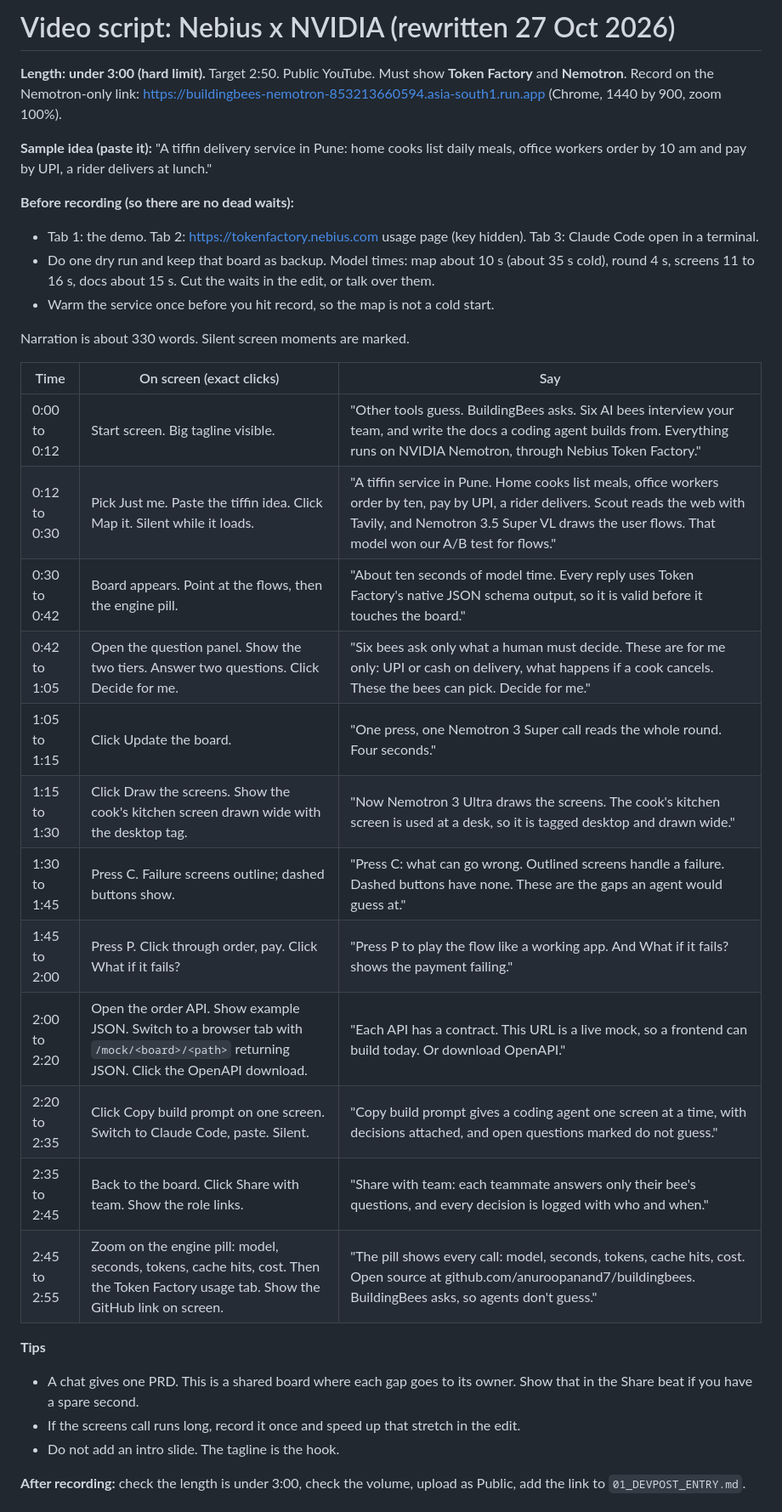
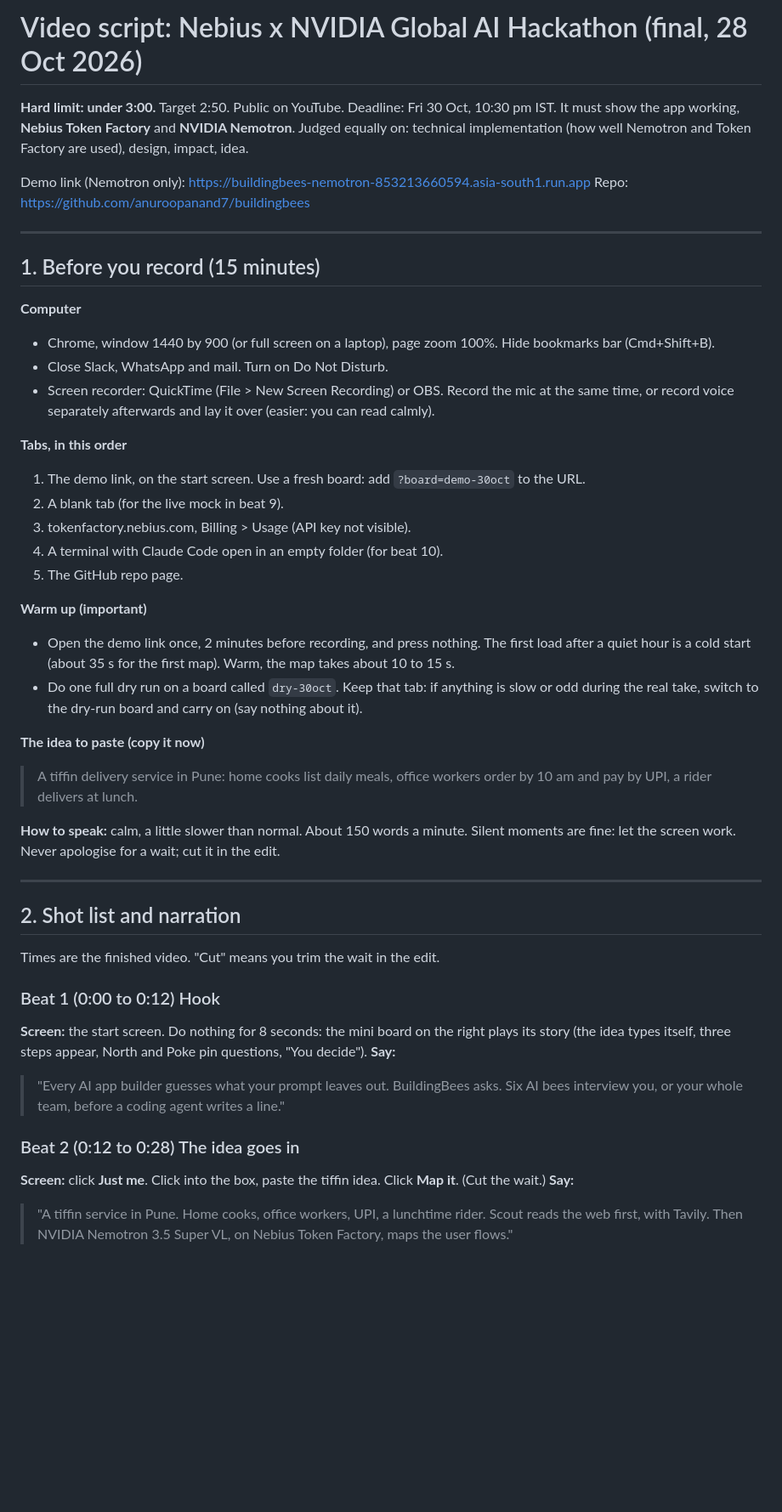
Before and after one commit to anuroopanand7/buildingbees, a Markdown page: submissions/nebius_nvidia_2026/02_VIDEO_SCRIPT.md, the part around one of its changes. Shown at 85% size. Drawn GitHub-style; blank space fills up the shorter version.

Commit message:
docs: detailed final video script (setup, 12 beats with exact clicks and lines, fallbacks, editing, upload text)
Co-Authored-By: Claude Opus 5.5 <noreply@anthropic.com>

```diff
--- a/submissions/nebius_nvidia_2026/02_VIDEO_SCRIPT.md
+++ b/submissions/nebius_nvidia_2026/02_VIDEO_SCRIPT.md
@@ -1,35 +1,55 @@
-# Video script: Nebius x NVIDIA (rewritten 27 Oct 2026)
+# Video script: Nebius x NVIDIA Global AI Hackathon (final, 28 Oct 2026)
 
-**Length: under 3:00 (hard limit).** Target 2:50. Public YouTube. Must show **Token Factory** and **Nemotron**.
-Record on the Nemotron-only link: https://buildingbees-nemotron-853213660594.asia-south1.run.app (Chrome, 1440 by 900, zoom 100%).
+**Hard limit: under 3:00.** Target 2:50. Public on YouTube. Deadline: Fri 30 Oct, 10:30 pm IST.
+It must show the app working, **Nebius Token Factory** and **NVIDIA Nemotron**.
+Judged equally on: technical implementation (how well Nemotron and Token Factory are used), design, impact, idea.
 
-**Sample idea (paste it):** "A tiffin delivery service in Pune: home cooks list daily meals, office workers order by 10 am and pay by UPI, a rider delivers at lunch."
+Demo link (Nemotron only): https://buildingbees-nemotron-853213660594.asia-south1.run.app
+Repo: https://github.com/anuroopanand7/buildingbees
 
-**Before recording (so there are no dead waits):**
-- Tab 1: the demo. Tab 2: https://tokenfactory.nebius.com usage page (key hidden). Tab 3: Claude Code open in a terminal.
-- Do one dry run and keep that board as backup. Model times: map about 10 s (about 35 s cold), round 4 s, screens 11 to 16 s, docs about 15 s. Cut the waits in the edit, or talk over them.
-- Warm the service once before you hit record, so the map is not a cold start.
+---
 
-Narration is about 330 words. Silent screen moments are marked.
+## 1. Before you record (15 minutes)
 
-| Time | On screen (exact clicks) | Say |
-|---|---|---|
-| 0:00 to 0:12 | Start screen. Big tagline visible. | "Other tools guess. BuildingBees asks. Six AI bees interview your team, and write the docs a coding agent builds from. Everything runs on NVIDIA Nemotron, through Nebius Token Factory." |
-| 0:12 to 0:30 | Pick Just me. Paste the tiffin idea. Click Map it. Silent while it loads. | "A tiffin service in Pune. Home cooks list meals, office workers order by ten, pay by UPI, a rider delivers. Scout reads the web with Tavily, and Nemotron 3.5 Super VL draws the user flows. That model won our A/B test for flows." |
-| 0:30 to 0:42 | Board appears. Point at the flows, then the engine pill. | "About ten seconds of model time. Every reply uses Token Factory's native JSON schema output, so it is valid before it touches the board." |
-| 0:42 to 1:05 | Open the question panel. Show the two tiers. Answer two questions. Click Decide for me. | "Six bees ask only what a human must decide. These are for me only: UPI or cash on delivery, what happens if a cook cancels. These the bees can pick. Decide for me." |
-| 1:05 to 1:15 | Click Update the board. | "One press, one Nemotron 3 Super call reads the whole round. Four seconds." |
-| 1:15 to 1:30 | Click Draw the screens. Show the cook's kitchen screen drawn wide with the desktop tag. | "Now Nemotron 3 Ultra draws the screens. The cook's kitchen screen is used at a desk, so it is tagged desktop and drawn wide." |
-| 1:30 to 1:45 | Press C. Failure screens outline; dashed buttons show. | "Press C: what can go wrong. Outlined screens handle a failure. Dashed buttons have none. These are the gaps an agent would guess at." |
-| 1:45 to 2:00 | Press P. Click through order, pay. Click What if it fails? | "Press P to play the flow like a working app. And What if it fails? shows the payment failing." |
-| 2:00 to 2:20 | Open the order API. Show example JSON. Switch to a browser tab with `/mock/<board>/<path>` returning JSON. Click the OpenAPI download. | "Each API has a contract. This URL is a live mock, so a frontend can build today. Or download OpenAPI." |
-| 2:20 to 2:35 | Click Copy build prompt on one screen. Switch to Claude Code, paste. Silent. | "Copy build prompt gives a coding agent one screen at a time, with decisions attached, and open questions marked do not guess." |
-| 2:35 to 2:45 | Back to the board. Click Share with team. Show the role links. | "Share with team: each teammate answers only their bee's questions, and every decision is logged with who and when." |
-| 2:45 to 2:55 | Zoom on the engine pill: model, seconds, tokens, cache hits, cost. Then the Token Factory usage tab. Show the GitHub link on screen. | "The pill shows every call: model, seconds, tokens, cache hits, cost. Open source at github.com/anuroopanand7/buildingbees. BuildingBees asks, so agents don't guess." |
+**Computer**
+- Chrome, window 1440 by 900 (or full screen on a laptop), page zoom 100%. Hide bookmarks bar (Cmd+Shift+B).
+- Close Slack, WhatsApp and mail. Turn on Do Not Disturb.
+- Screen recorder: QuickTime (File > New Screen Recording) or OBS. Record the mic at the same time, or record voice
+  separately afterwards and lay it over (easier: you can read calmly).
 
-**Tips**
-- A chat gives one PRD. This is a shared board where each gap goes to its owner. Show that in the Share beat if you have a spare second.
-- If the screens call runs long, record it once and speed up that stretch in the edit.
-- Do not add an intro slide. The tagline is the hook.
+**Tabs, in this order**
+1. The demo link, on the start screen. Use a fresh board: add `?board=demo-30oct` to the URL.
+2. A blank tab (for the live mock in beat 9).
+3. tokenfactory.nebius.com, Billing > Usage (API key not visible).
+4. A terminal with Claude Code open in an empty folder (for beat 10).
+5. The GitHub repo page.
 
-**After recording:** check the length is under 3:00, check the volume, upload as Public, add the link to `01_DEVPOST_ENTRY.md`.
+**Warm up (important)**
+- Open the demo link once, 2 minutes before recording, and press nothing. The first load after a quiet hour is a cold
+  start (about 35 s for the first map). Warm, the map takes about 10 to 15 s.
+- Do one full dry run on a board called `dry-30oct`. Keep that tab: if anything is slow or odd during the real take,
+  switch to the dry-run board and carry on (say nothing about it).
+
+**The idea to paste (copy it now)**
+> A tiffin delivery service in Pune: home cooks list daily meals, office workers order by 10 am and pay by UPI, a rider delivers at lunch.
+
+**How to speak:** calm, a little slower than normal. About 150 words a minute. Silent moments are fine: let the
+screen work. Never apologise for a wait; cut it in the edit.
+
+---
+
+## 2. Shot list and narration
+
+Times are the finished video. "Cut" means you trim the wait in the edit.
+
+### Beat 1 (0:00 to 0:12) Hook
+**Screen:** the start screen. Do nothing for 8 seconds: the mini board on the right plays its story (the idea types
+itself, three steps appear, North and Poke pin questions, "You decide").
+**Say:**
+> "Every AI app builder guesses what your prompt leaves out. BuildingBees asks. Six AI bees interview you, or your whole team, before a coding agent writes a line."
+
+### Beat 2 (0:12 to 0:28) The idea goes in
+**Screen:** click **Just me**. Click into the box, paste the tiffin idea. Click **Map it**. (Cut the wait.)
+**Say:**
+> "A tiffin service in Pune. Home cooks, office workers, UPI, a lunchtime rider. Scout reads the web first, with Tavily. Then NVIDIA Nemotron 3.5 Super VL, on Nebius Token Factory, maps the user flows."
+
```
Also changed, not shown: other parts of submissions/nebius_nvidia_2026/02_VIDEO_SCRIPT.md (+97 -0 lines).
